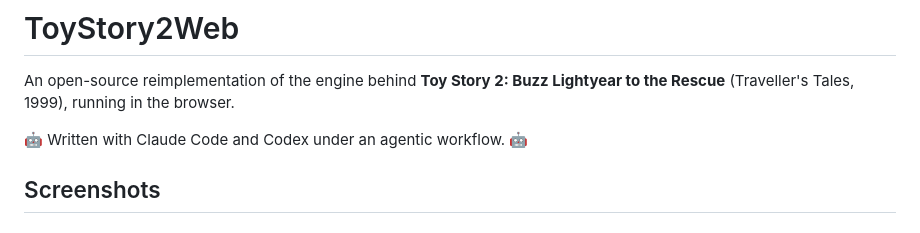
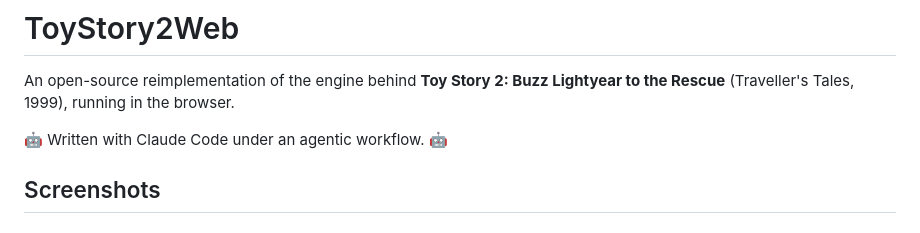
Before and after one commit to BMoradi1/ToyStory2Web, a Markdown page: README.md, the part around the change. GitHub-like rendering.

Commit message:
Update README to remove Codex mention
Removed reference to Codex in the README.

```diff
--- a/README.md
+++ b/README.md
@@ -3,7 +3,7 @@
 An open-source reimplementation of the engine behind **Toy Story 2: Buzz
 Lightyear to the Rescue** (Traveller's Tales, 1999), running in the browser.
 
-🤖 Written with Claude Code and Codex under an agentic workflow. 🤖
+🤖 Written with Claude Code under an agentic workflow. 🤖
 
 
 ## Screenshots
```
